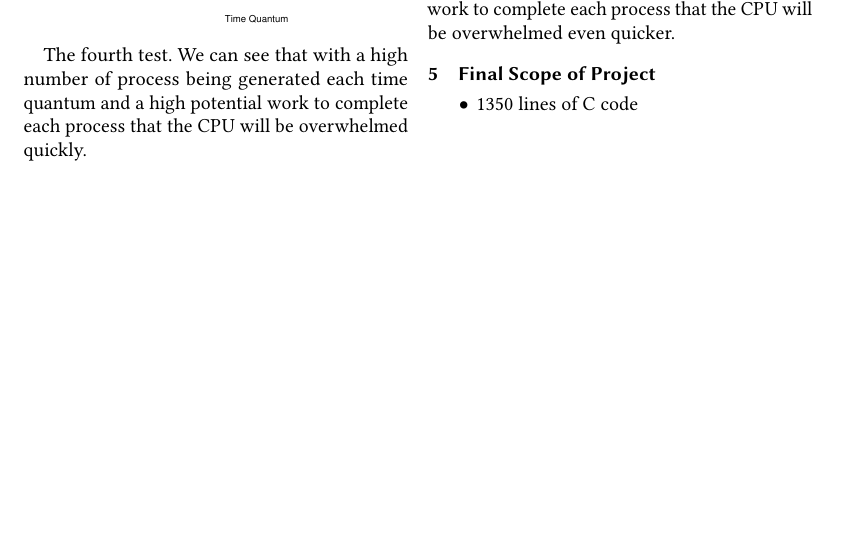
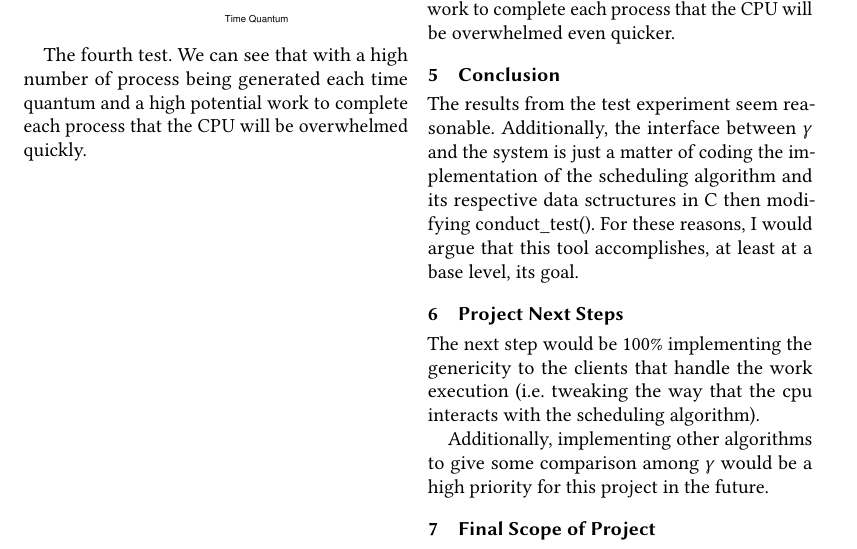
Before and after one commit to millipedes/Scheduling-Simulator, a LaTeX paper (documentation/report/report.tex): part of page 5 of 6, cut so that both start at the same text, the shorter picture padded with empty space. Compiled offline with pdfLaTeX.

Commit message:
update commit

```diff
--- a/documentation/report/report.tex
+++ b/documentation/report/report.tex
@@ -321,6 +321,21 @@
     generated each time quantum and a high potential work to complete each
     process that the CPU will be overwhelmed even quicker.
 
+\section{Conclusion}
+  The results from the test experiment seem reasonable. Additionally, the
+  interface between $\gamma$ and the system is just a matter of coding the
+  implementation of the scheduling algorithm and its respective data sctructures
+  in C then modifying conduct$\_$test(). For these reasons, I would argue that
+  this tool accomplishes, at least at a base level, its goal.
+
+\section{Project Next Steps}
+  The next step would be 100$\%$ implementing the genericity to the clients that
+  handle the work execution (i.e. tweaking the way that the cpu interacts with
+  the scheduling algorithm).
+  \par
+  Additionally, implementing other algorithms to give some comparison among
+  $\gamma$ would be a high priority for this project in the future.
+
 \section{Final Scope of Project}
   \begin{itemize}
     \item 1350 lines of C code
```
Also changed, not shown: documentation/report/Makefile, documentation/report/report.pdf, 3 other files.
